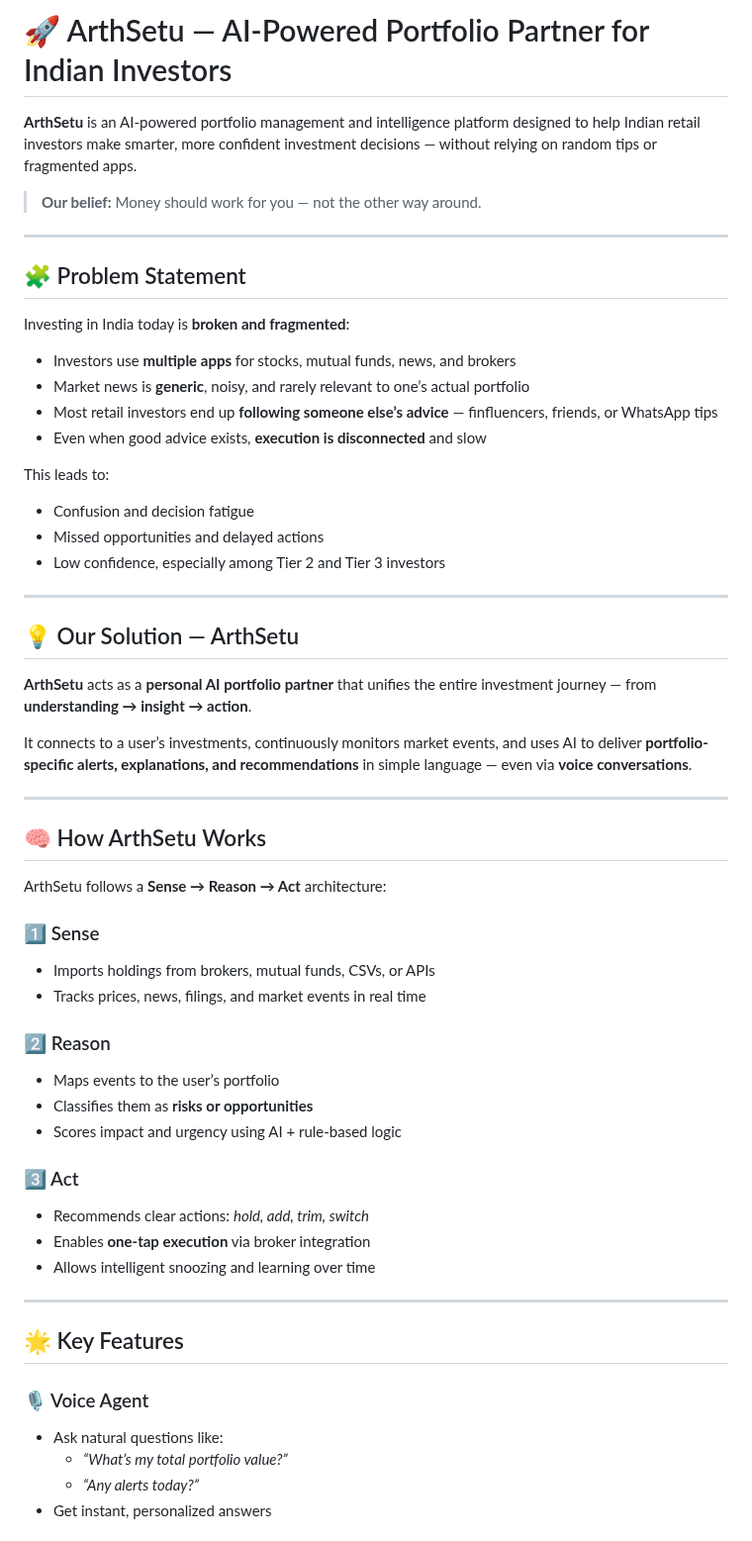
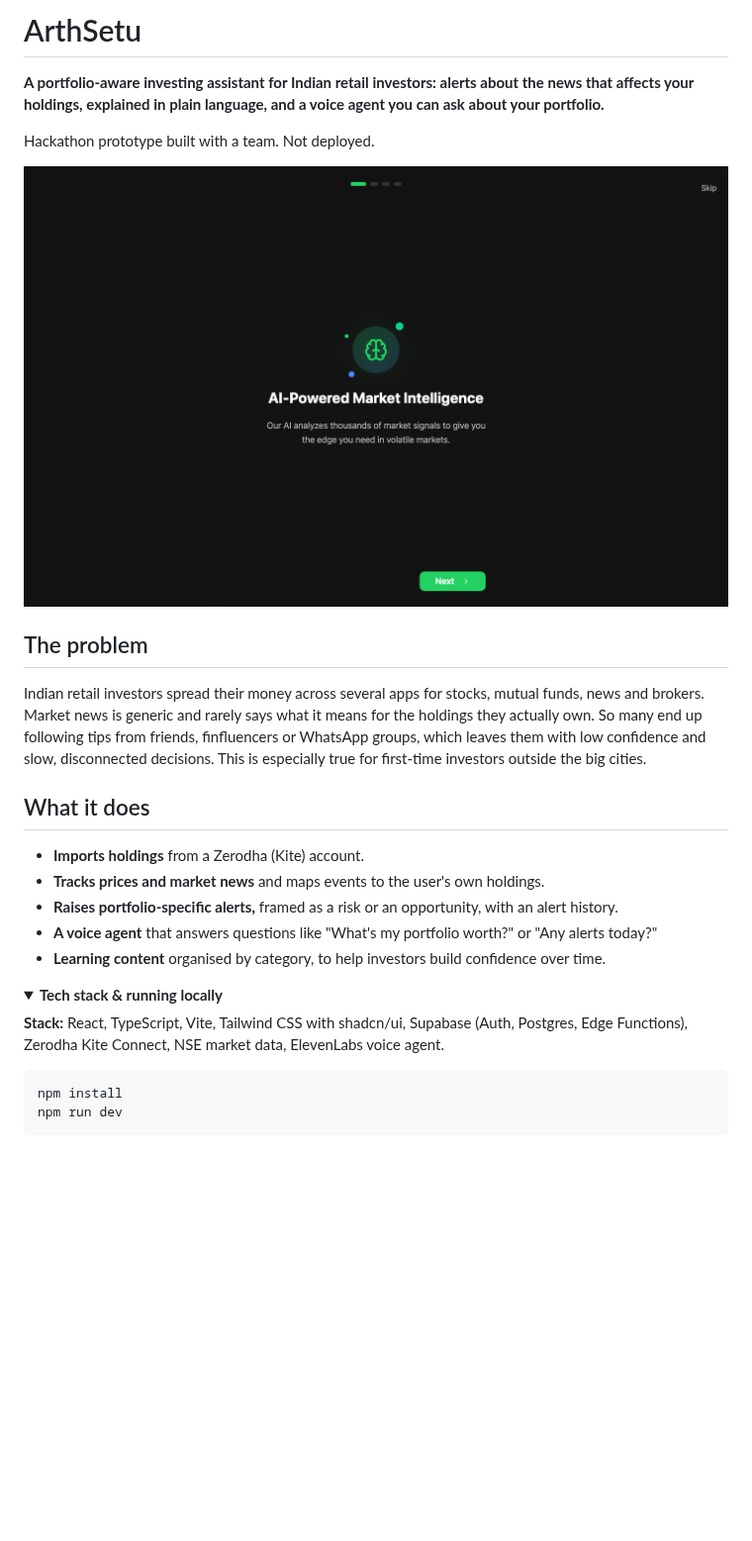
Before and after one commit to rochak779/arthsetu, a Markdown page: README.md, the part around one of its changes. Shown at 99% size. GitHub-like rendering; pictures changed too: docs/readme/screenshot.png (added); folded sections open; blank space fills up the shorter version.

````diff
--- a/README.md
+++ b/README.md
@@ -1,60 +1,30 @@
-# 🚀 ArthSetu — AI-Powered Portfolio Partner for Indian Investors
+# ArthSetu
 
-**ArthSetu** is an AI-powered portfolio management and intelligence platform designed to help Indian retail investors make smarter, more confident investment decisions — without relying on random tips or fragmented apps.
+**A portfolio-aware investing assistant for Indian retail investors: alerts about the news that affects your holdings, explained in plain language, and a voice agent you can ask about your portfolio.**
 
-> **Our belief:** Money should work for you — not the other way around.
+Hackathon prototype built with a team. Not deployed.
 
----
+![ArthSetu onboarding screen](docs/readme/screenshot.png)
 
-## 🧩 Problem Statement
+## The problem
 
-Investing in India today is **broken and fragmented**:
+Indian retail investors spread their money across several apps for stocks, mutual funds, news and brokers. Market news is generic and rarely says what it means for the holdings they actually own. So many end up following tips from friends, finfluencers or WhatsApp groups, which leaves them with low confidence and slow, disconnected decisions. This is especially true for first-time investors outside the big cities.
 
-- Investors use **multiple apps** for stocks, mutual funds, news, and brokers
-- Market news is **generic**, noisy, and rarely relevant to one’s actual portfolio
-- Most retail investors end up **following someone else’s advice** — finfluencers, friends, or WhatsApp tips
-- Even when good advice exists, **execution is disconnected** and slow
+## What it does
 
-This leads to:
-- Confusion and decision fatigue
-- Missed opportunities and delayed actions
-- Low confidence, especially among Tier 2 and Tier 3 investors
+- **Imports holdings** from a Zerodha (Kite) account.
+- **Tracks prices and market news** and maps events to the user's own holdings.
+- **Raises portfolio-specific alerts,** framed as a risk or an opportunity, with an alert history.
+- **A voice agent** that answers questions like "What's my portfolio worth?" or "Any alerts today?"
+- **Learning content** organised by category, to help investors build confidence over time.
 
----
+<details>
+<summary><strong>Tech stack & running locally</strong></summary>
 
-## 💡 Our Solution — ArthSetu
+**Stack:** React, TypeScript, Vite, Tailwind CSS with shadcn/ui, Supabase (Auth, Postgres, Edge Functions), Zerodha Kite Connect, NSE market data, ElevenLabs voice agent.
 
-**ArthSetu** acts as a **personal AI portfolio partner** that unifies the entire investment journey — from **understanding → insight → action**.
+```bash
+npm install
+npm run dev
+```
 
-It connects to a user’s investments, continuously monitors market events, and uses AI to deliver **portfolio-specific alerts, explanations, and recommendations** in simple language — even via **voice conversations**.
-
----
-
-## 🧠 How ArthSetu Works
-
-ArthSetu follows a **Sense → Reason → Act** architecture:
-
-### 1️⃣ Sense
-- Imports holdings from brokers, mutual funds, CSVs, or APIs
-- Tracks prices, news, filings, and market events in real time
-
-### 2️⃣ Reason
-- Maps events to the user’s portfolio
-- Classifies them as **risks or opportunities**
-- Scores impact and urgency using AI + rule-based logic
-
-### 3️⃣ Act
-- Recommends clear actions: *hold, add, trim, switch*
-- Enables **one-tap execution** via broker integration
-- Allows intelligent snoozing and learning over time
-
----
-
-## 🌟 Key Features
-
-### 🎙️ Voice Agent
-- Ask natural questions like:
-  - *“What’s my total portfolio value?”*
-  - *“Any alerts today?”*
-- Get instant, personalized answers
-
````
Also changed, not shown: other parts of README.md (+1 -77 lines).
